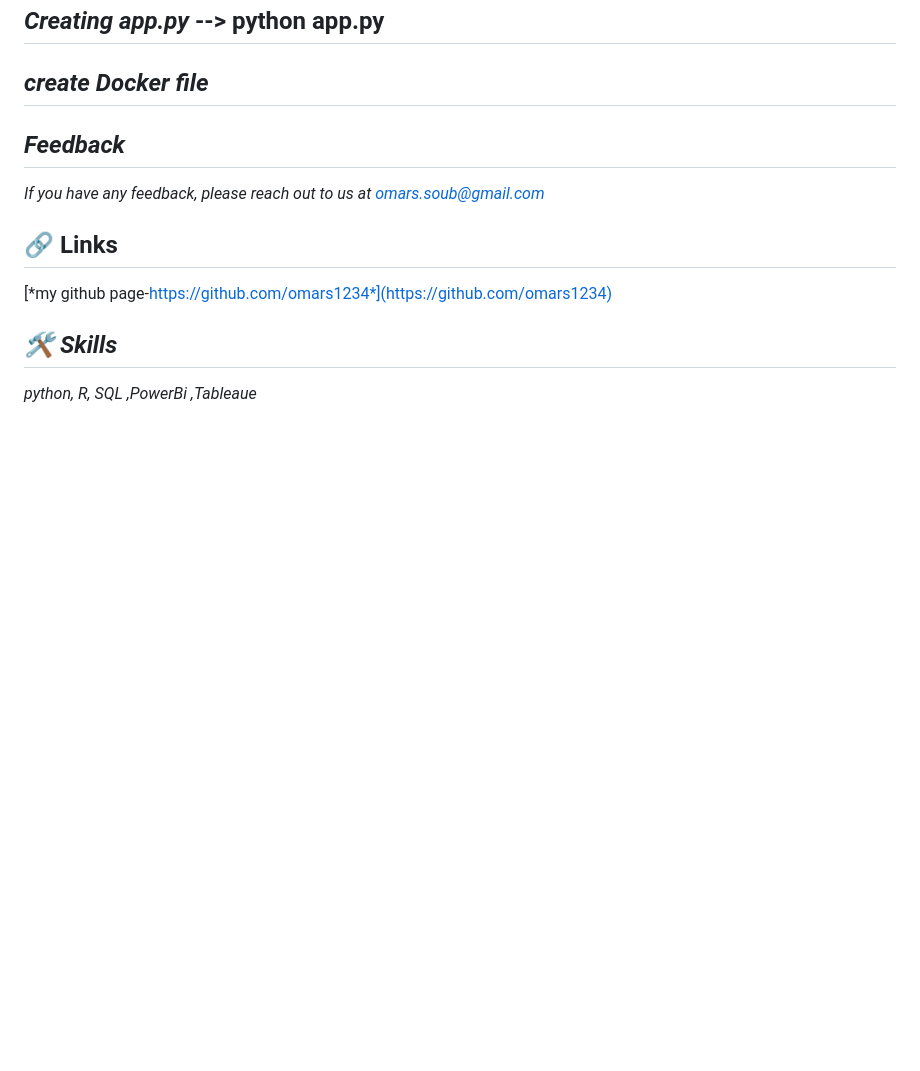
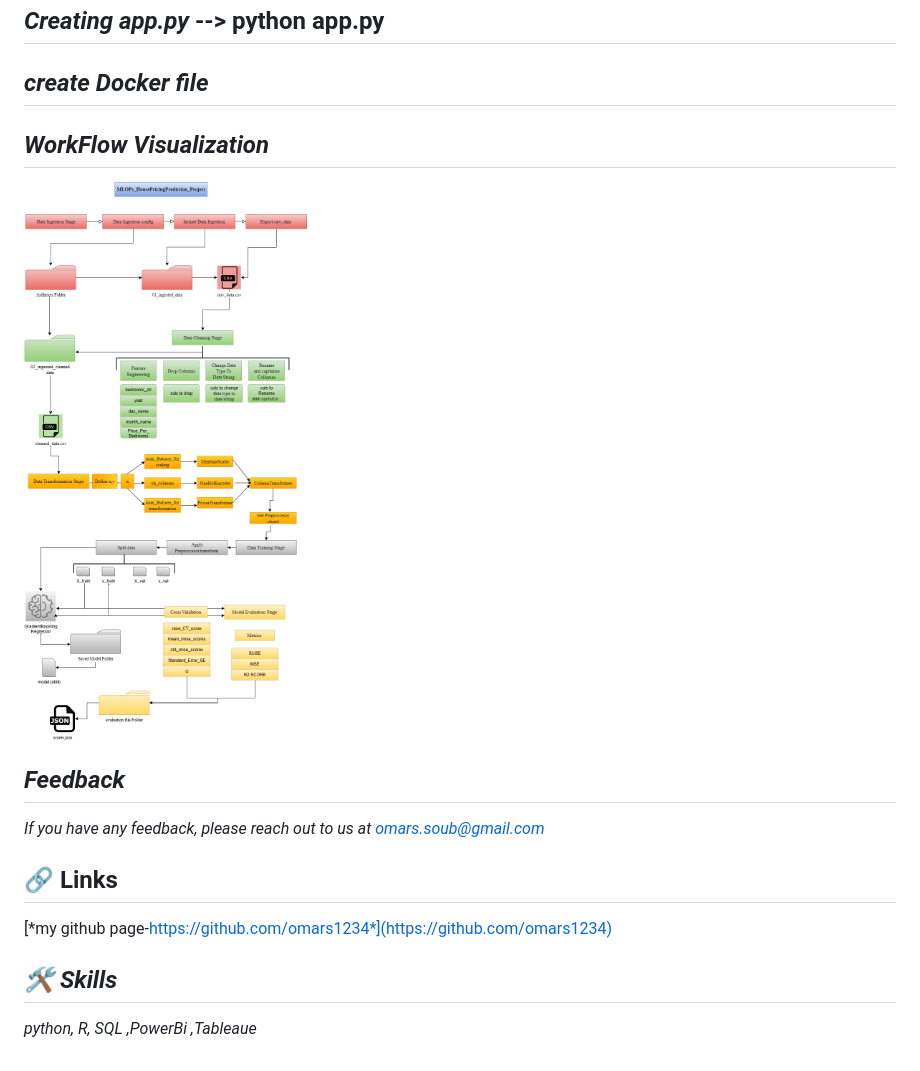
Before and after one commit to omars1234/EndToEndMachineLearningProjectHousePricingPrediction, a Markdown page: README.md, the part around the change. Rendered like a GitHub page; pictures changed too: MLOPs_HousePricingPrediction_Project_RaodMap.png (added); blank space fills up the shorter version.

```diff
--- a/README.md
+++ b/README.md
@@ -51,6 +51,10 @@ pip install -r requirements.txt
 
 ## *create Docker file*
 
+## *WorkFlow Visualization*
+
+![logo](MLOPs_HousePricingPrediction_Project_RaodMap.png)
+
 
 
 
```
